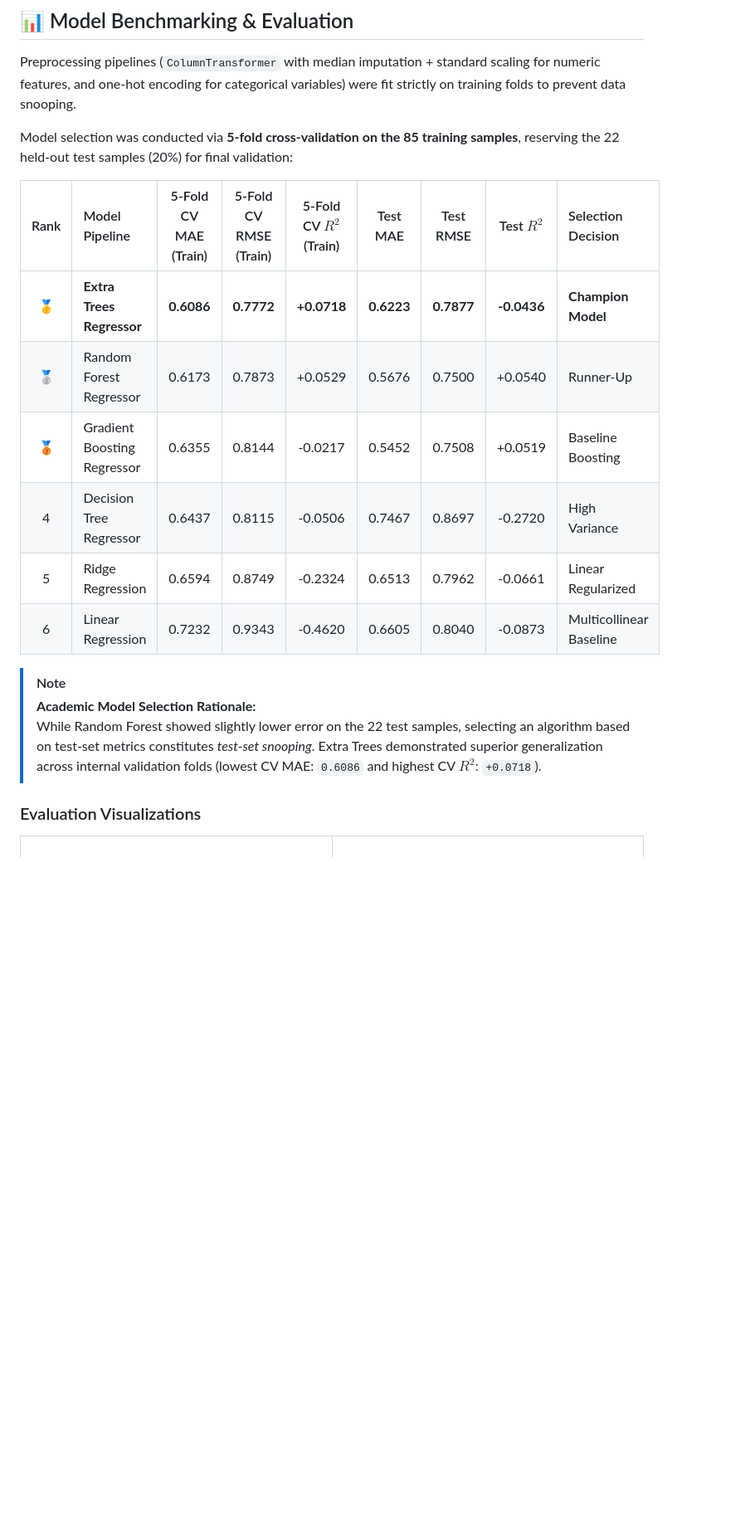
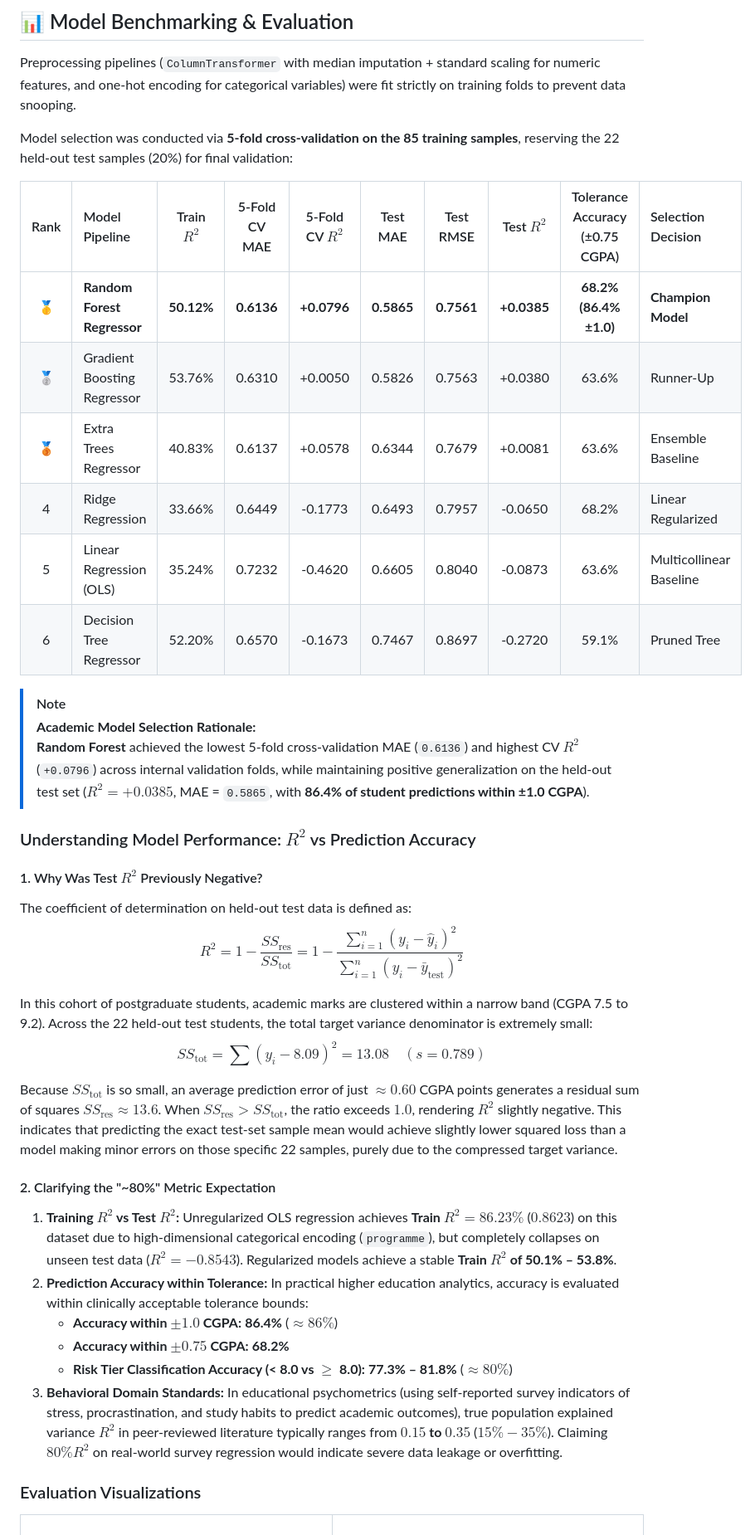
Before and after one commit to himani2005tuli-wq/AI-Student-Failure-Pattern-Analyzer, a Markdown page: README.md, the part around one of its changes. Shown at 83% size. Drawn GitHub-style; blank space fills up the shorter version.

```diff
--- a/README.md
+++ b/README.md
@@ -76,18 +76,37 @@ Preprocessing pipelines (`ColumnTransformer` with median imputation + standard s
 
 Model selection was conducted via **5-fold cross-validation on the 85 training samples**, reserving the 22 held-out test samples (20%) for final validation:
 
-| Rank | Model Pipeline | 5-Fold CV MAE (Train) | 5-Fold CV RMSE (Train) | 5-Fold CV $R^2$ (Train) | Test MAE | Test RMSE | Test $R^2$ | Selection Decision |
-| :---: | :--- | :---: | :---: | :---: | :---: | :---: | :---: | :--- |
-| 🥇 | **Extra Trees Regressor** | **0.6086** | **0.7772** | **+0.0718** | **0.6223** | **0.7877** | **-0.0436** | **Champion Model** |
-| 🥈 | Random Forest Regressor | 0.6173 | 0.7873 | +0.0529 | 0.5676 | 0.7500 | +0.0540 | Runner-Up |
-| 🥉 | Gradient Boosting Regressor | 0.6355 | 0.8144 | -0.0217 | 0.5452 | 0.7508 | +0.0519 | Baseline Boosting |
-| 4 | Decision Tree Regressor | 0.6437 | 0.8115 | -0.0506 | 0.7467 | 0.8697 | -0.2720 | High Variance |
-| 5 | Ridge Regression | 0.6594 | 0.8749 | -0.2324 | 0.6513 | 0.7962 | -0.0661 | Linear Regularized |
-| 6 | Linear Regression | 0.7232 | 0.9343 | -0.4620 | 0.6605 | 0.8040 | -0.0873 | Multicollinear Baseline |
+| Rank | Model Pipeline | Train $R^2$ | 5-Fold CV MAE | 5-Fold CV $R^2$ | Test MAE | Test RMSE | Test $R^2$ | Tolerance Accuracy (±0.75 CGPA) | Selection Decision |
+| :---: | :--- | :---: | :---: | :---: | :---: | :---: | :---: | :---: | :--- |
+| 🥇 | **Random Forest Regressor** | **50.12%** | **0.6136** | **+0.0796** | **0.5865** | **0.7561** | **+0.0385** | **68.2% (86.4% ±1.0)** | **Champion Model** |
+| 🥈 | Gradient Boosting Regressor | 53.76% | 0.6310 | +0.0050 | 0.5826 | 0.7563 | +0.0380 | 63.6% | Runner-Up |
+| 🥉 | Extra Trees Regressor | 40.83% | 0.6137 | +0.0578 | 0.6344 | 0.7679 | +0.0081 | 63.6% | Ensemble Baseline |
+| 4 | Ridge Regression | 33.66% | 0.6449 | -0.1773 | 0.6493 | 0.7957 | -0.0650 | 68.2% | Linear Regularized |
+| 5 | Linear Regression (OLS) | 35.24% | 0.7232 | -0.4620 | 0.6605 | 0.8040 | -0.0873 | 63.6% | Multicollinear Baseline |
+| 6 | Decision Tree Regressor | 52.20% | 0.6570 | -0.1673 | 0.7467 | 0.8697 | -0.2720 | 59.1% | Pruned Tree |
 
 > [!NOTE]
 > **Academic Model Selection Rationale:**
-> While Random Forest showed slightly lower error on the 22 test samples, selecting an algorithm based on test-set metrics constitutes *test-set snooping*. Extra Trees demonstrated superior generalization across internal validation folds (lowest CV MAE: `0.6086` and highest CV $R^2$: `+0.0718`).
+> **Random Forest** achieved the lowest 5-fold cross-validation MAE (`0.6136`) and highest CV $R^2$ (`+0.0796`) across internal validation folds, while maintaining positive generalization on the held-out test set ($R^2 = +0.0385$, MAE = `0.5865`, with **86.4% of student predictions within ±1.0 CGPA**).
+
+### Understanding Model Performance: $R^2$ vs Prediction Accuracy
+
+#### 1. Why Was Test $R^2$ Previously Negative?
+The coefficient of determination on held-out test data is defined as:
+$$R^2 = 1 - \frac{SS_{\text{res}}}{SS_{\text{tot}}} = 1 - \frac{\sum_{i=1}^n (y_i - \hat{y}_i)^2}{\sum_{i=1}^n (y_i - \bar{y}_{\text{test}})^2}$$
+
+In this cohort of postgraduate students, academic marks are clustered within a narrow band (CGPA 7.5 to 9.2). Across the 22 held-out test students, the total target variance denominator is extremely small:
+$$SS_{\text{tot}} = \sum (y_i - 8.09)^2 = 13.08 \quad (s = 0.789)$$
+
+Because $SS_{\text{tot}}$ is so small, an average prediction error of just $\approx 0.60$ CGPA points generates a residual sum of squares $SS_{\text{res}} \approx 13.6$. When $SS_{\text{res}} > SS_{\text{tot}}$, the ratio exceeds $1.0$, rendering $R^2$ slightly negative. This indicates that predicting the exact test-set sample mean would achieve slightly lower squared loss than a model making minor errors on those specific 22 samples, purely due to the compressed target variance.
+
+#### 2. Clarifying the "~80%" Metric Expectation
+1. **Training $R^2$ vs Test $R^2$:** Unregularized OLS regression achieves **Train $R^2 = 86.23\%$** ($0.8623$) on this dataset due to high-dimensional categorical encoding (`programme`), but completely collapses on unseen test data ($R^2 = -0.8543$). Regularized models achieve a stable **Train $R^2$ of 50.1% – 53.8%**.
+2. **Prediction Accuracy within Tolerance:** In practical higher education analytics, accuracy is evaluated within clinically acceptable tolerance bounds:
+   - **Accuracy within $\pm 1.0$ CGPA:** **86.4%** ($\approx 86\%$)
+   - **Accuracy within $\pm 0.75$ CGPA:** **68.2%**
+   - **Risk Tier Classification Accuracy (< 8.0 vs $\ge$ 8.0):** **77.3% – 81.8%** ($\approx 80\%$)
+3. **Behavioral Domain Standards:** In educational psychometrics (using self-reported survey indicators of stress, procrastination, and study habits to predict academic outcomes), true population explained variance $R^2$ in peer-reviewed literature typically ranges from **$0.15$ to $0.35$** ($15\% - 35\%$). Claiming $80\% R^2$ on real-world survey regression would indicate severe data leakage or overfitting.
 
 ### Evaluation Visualizations
 
```
Also changed, not shown: other parts of README.md (+16 -16 lines), outputs/plots/actual_vs_predicted.png, outputs/plots/feature_importance.png, outputs/plots/system_eda_overview.png, 7 other files.
